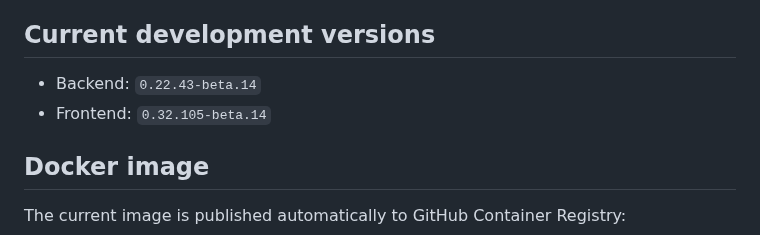
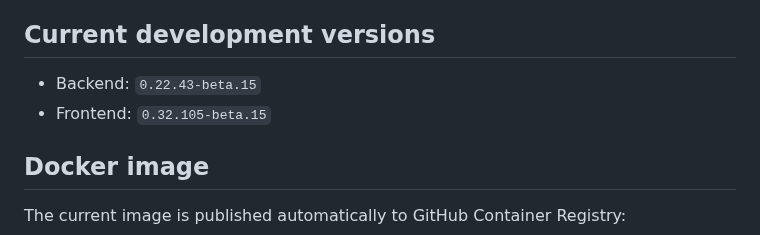
Before and after one commit to isanto1306/Disk-Monitor, a Markdown page: README.md, the part around the change. Drawn GitHub-style.

Commit message:
Mark affiliate preview build as beta 15

```diff
--- a/README.md
+++ b/README.md
@@ -6,8 +6,8 @@ Disk Monitor is a self-hosted storage and SMART monitoring dashboard for ZimaOS/
 
 ## Current development versions
 
-- Backend: `0.22.43-beta.14`
-- Frontend: `0.32.105-beta.14`
+- Backend: `0.22.43-beta.15`
+- Frontend: `0.32.105-beta.15`
 
 ## Docker image
 
```
